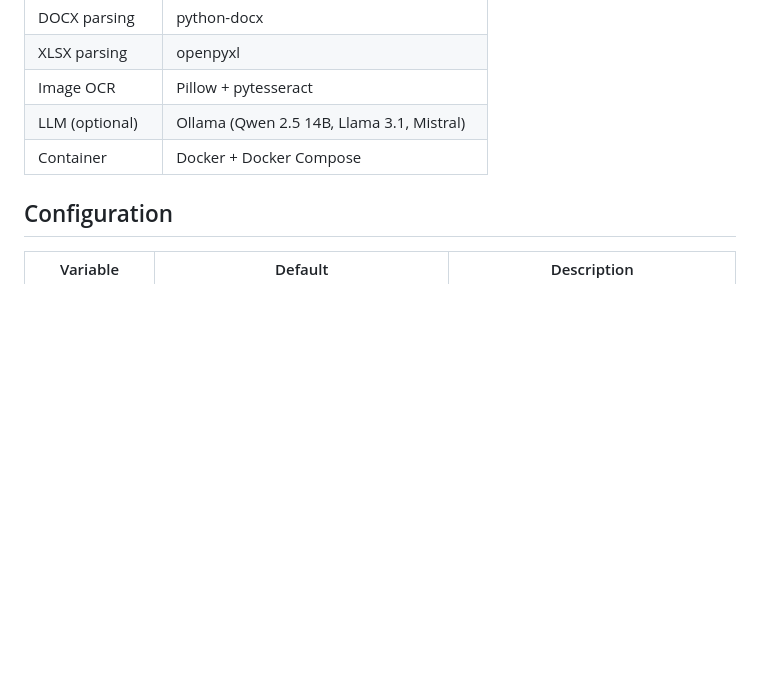
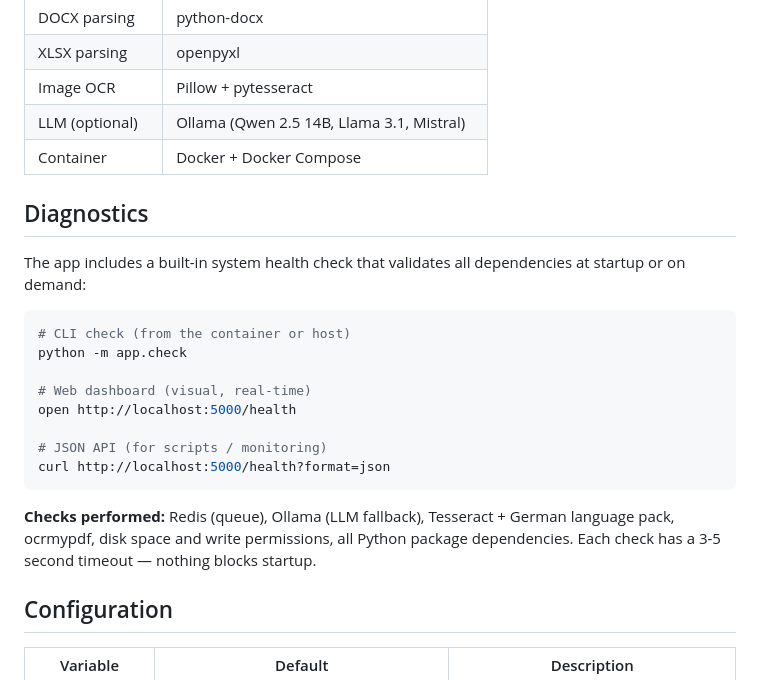
Before and after one commit to GunnarMUC/big-pdf-data-chunker, a Markdown page: README.md, the part around the change. Drawn GitHub-style; blank space fills up the shorter version.

Commit message:
README: Add diagnostics section with health check docs

````diff
--- a/README.md
+++ b/README.md
@@ -175,6 +175,23 @@ Drag & drop your documents. The app processes them asynchronously with live prog
 | LLM (optional) | Ollama (Qwen 2.5 14B, Llama 3.1, Mistral) |
 | Container | Docker + Docker Compose |
 
+## Diagnostics
+
+The app includes a built-in system health check that validates all dependencies at startup or on demand:
+
+```bash
+# CLI check (from the container or host)
+python -m app.check
+
+# Web dashboard (visual, real-time)
+open http://localhost:5000/health
+
+# JSON API (for scripts / monitoring)
+curl http://localhost:5000/health?format=json
+```
+
+**Checks performed:** Redis (queue), Ollama (LLM fallback), Tesseract + German language pack, ocrmypdf, disk space and write permissions, all Python package dependencies. Each check has a 3-5 second timeout — nothing blocks startup.
+
 ## Configuration
 
 | Variable | Default | Description |
````
